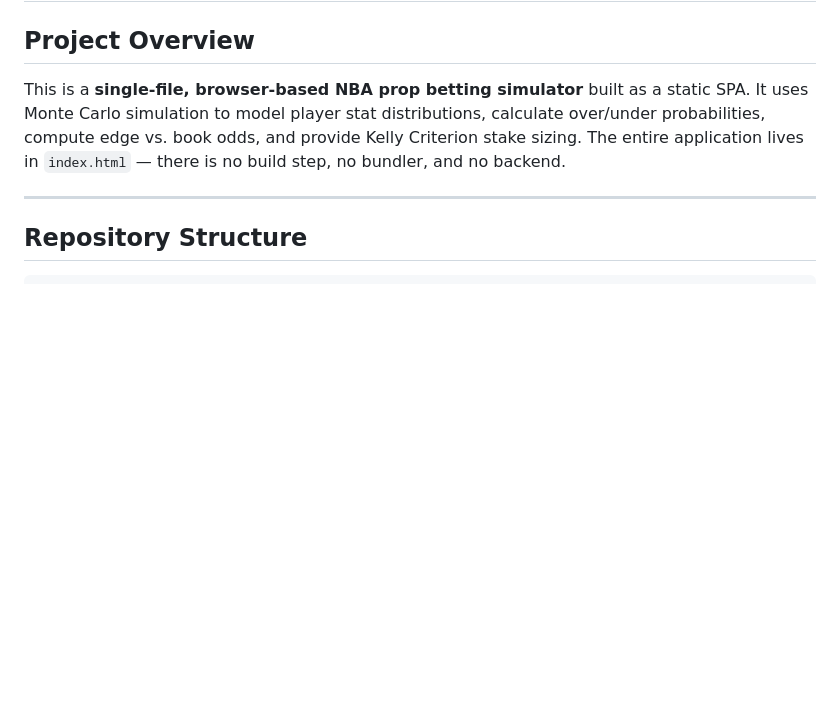
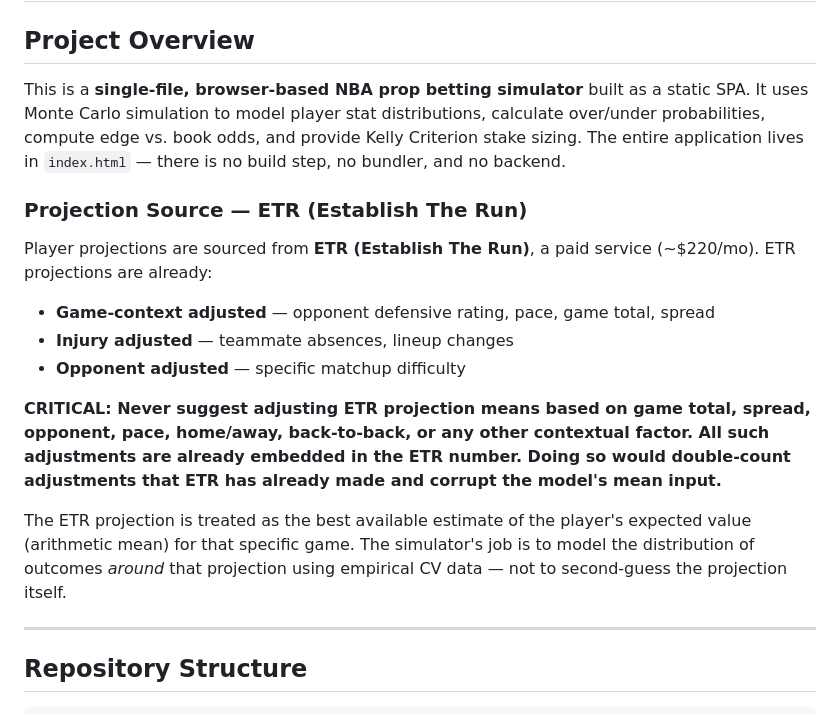
Before and after one commit to EstradaRPM/nba-prop-sims, a Markdown page: CLAUDE.md, the part around the change. Rendered like a GitHub page; blank space fills up the shorter version.

Commit message:
Document ETR projections as game/injury/opponent-adjusted
ETR projections are pre-adjusted for opponent, pace, injuries, game total,
home/away, and all game context. Never recommend double-counting these
adjustments by re-applying context to the projection mean in the simulator.

https://claude.ai/code/session_0179Ev63MhPryFzxm5vcDLDB

```diff
--- a/CLAUDE.md
+++ b/CLAUDE.md
@@ -3,6 +3,17 @@
 ## Project Overview
 
 This is a **single-file, browser-based NBA prop betting simulator** built as a static SPA. It uses Monte Carlo simulation to model player stat distributions, calculate over/under probabilities, compute edge vs. book odds, and provide Kelly Criterion stake sizing. The entire application lives in `index.html` — there is no build step, no bundler, and no backend.
+
+### Projection Source — ETR (Establish The Run)
+
+Player projections are sourced from **ETR (Establish The Run)**, a paid service (~$220/mo). ETR projections are already:
+- **Game-context adjusted** — opponent defensive rating, pace, game total, spread
+- **Injury adjusted** — teammate absences, lineup changes
+- **Opponent adjusted** — specific matchup difficulty
+
+**CRITICAL: Never suggest adjusting ETR projection means based on game total, spread, opponent, pace, home/away, back-to-back, or any other contextual factor. All such adjustments are already embedded in the ETR number. Doing so would double-count adjustments that ETR has already made and corrupt the model's mean input.**
+
+The ETR projection is treated as the best available estimate of the player's expected value (arithmetic mean) for that specific game. The simulator's job is to model the distribution of outcomes *around* that projection using empirical CV data — not to second-guess the projection itself.
 
 ---
 
```
